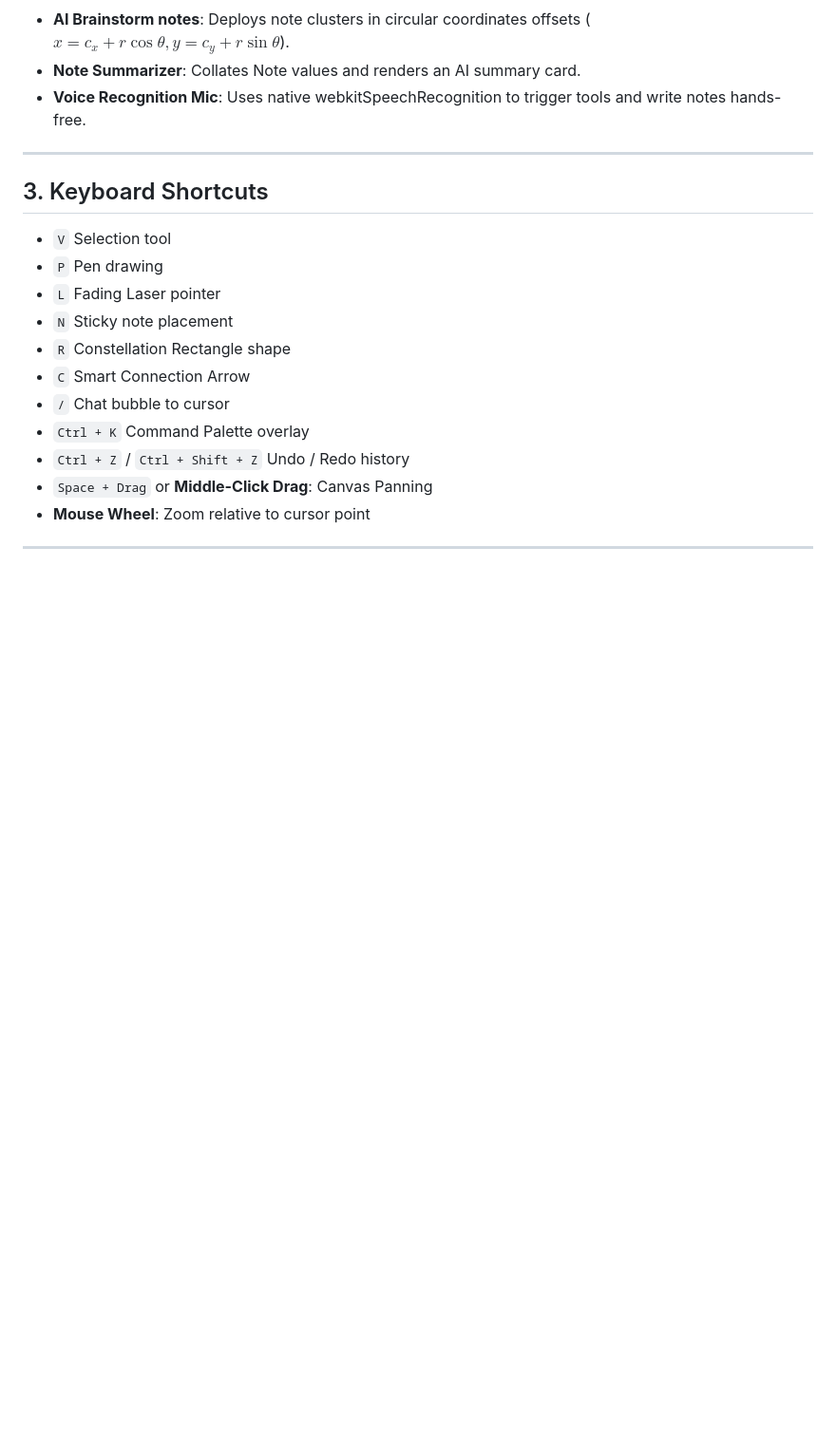
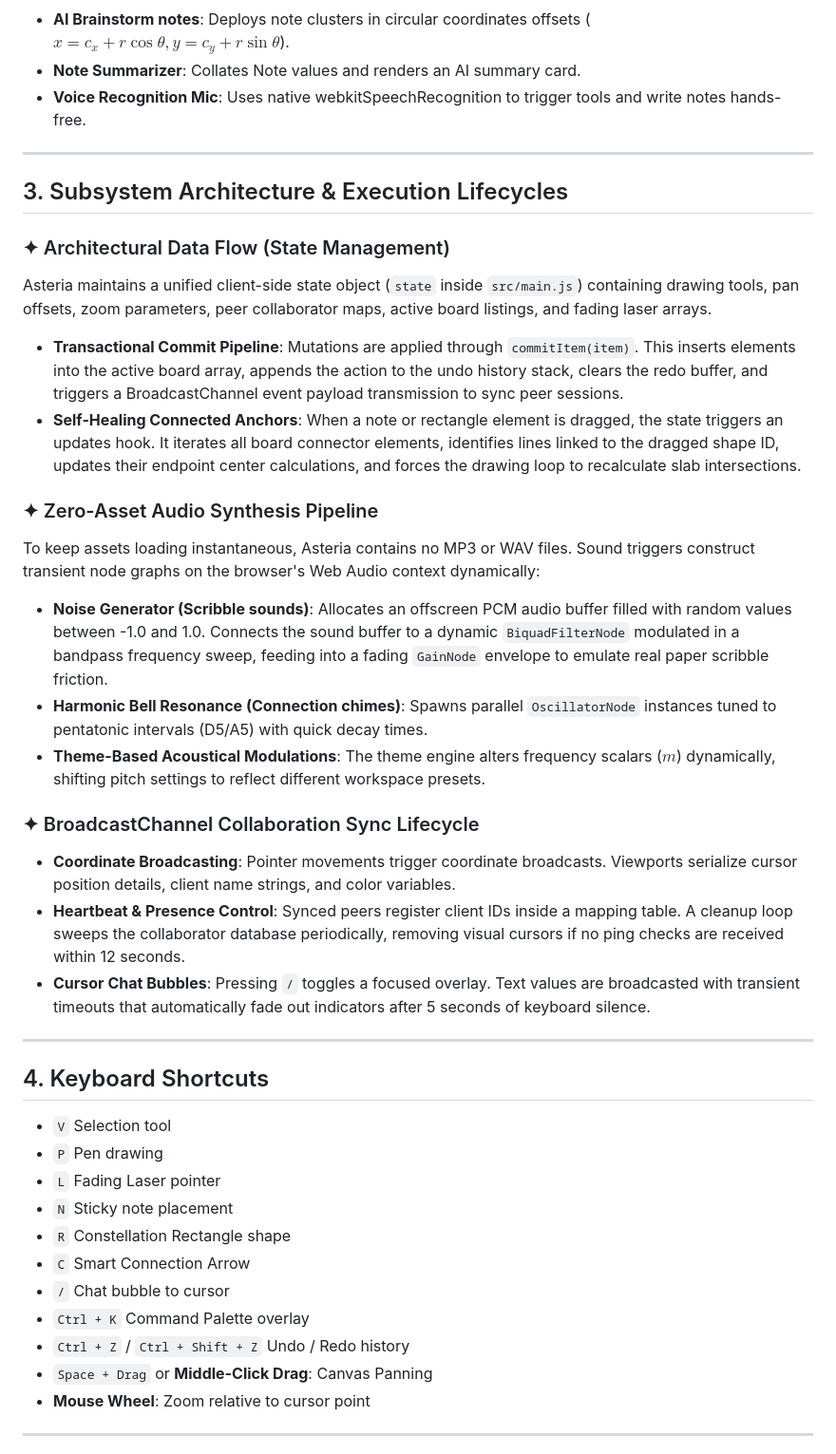
Before and after one commit to Eswar0207/Asteria-Celestial-Canvas, a Markdown page: README.md, the part around one of its changes. Shown at 95% size. Rendered like a GitHub page; blank space fills up the shorter version.

```diff
--- a/README.md
+++ b/README.md
@@ -86,7 +86,27 @@ Implements Web Audio API oscillators to generate audio feedback:
 
 ---
 
-## 3. Keyboard Shortcuts
+## 3. Subsystem Architecture & Execution Lifecycles
+
+### ✦ Architectural Data Flow (State Management)
+Asteria maintains a unified client-side state object (`state` inside `src/main.js`) containing drawing tools, pan offsets, zoom parameters, peer collaborator maps, active board listings, and fading laser arrays.
+*   **Transactional Commit Pipeline**: Mutations are applied through `commitItem(item)`. This inserts elements into the active board array, appends the action to the undo history stack, clears the redo buffer, and triggers a BroadcastChannel event payload transmission to sync peer sessions.
+*   **Self-Healing Connected Anchors**: When a note or rectangle element is dragged, the state triggers an updates hook. It iterates all board connector elements, identifies lines linked to the dragged shape ID, updates their endpoint center calculations, and forces the drawing loop to recalculate slab intersections.
+
+### ✦ Zero-Asset Audio Synthesis Pipeline
+To keep assets loading instantaneous, Asteria contains no MP3 or WAV files. Sound triggers construct transient node graphs on the browser's Web Audio context dynamically:
+*   **Noise Generator (Scribble sounds)**: Allocates an offscreen PCM audio buffer filled with random values between -1.0 and 1.0. Connects the sound buffer to a dynamic `BiquadFilterNode` modulated in a bandpass frequency sweep, feeding into a fading `GainNode` envelope to emulate real paper scribble friction.
+*   **Harmonic Bell Resonance (Connection chimes)**: Spawns parallel `OscillatorNode` instances tuned to pentatonic intervals (D5/A5) with quick decay times.
+*   **Theme-Based Acoustical Modulations**: The theme engine alters frequency scalars ($m$) dynamically, shifting pitch settings to reflect different workspace presets.
+
+### ✦ BroadcastChannel Collaboration Sync Lifecycle
+*   **Coordinate Broadcasting**: Pointer movements trigger coordinate broadcasts. Viewports serialize cursor position details, client name strings, and color variables.
+*   **Heartbeat & Presence Control**: Synced peers register client IDs inside a mapping table. A cleanup loop sweeps the collaborator database periodically, removing visual cursors if no ping checks are received within 12 seconds.
+*   **Cursor Chat Bubbles**: Pressing `/` toggles a focused overlay. Text values are broadcasted with transient timeouts that automatically fade out indicators after 5 seconds of keyboard silence.
+
+---
+
+## 4. Keyboard Shortcuts
 
 - `V` Selection tool
 - `P` Pen drawing
```
Also changed, not shown: other parts of README.md (+12 -12 lines).
